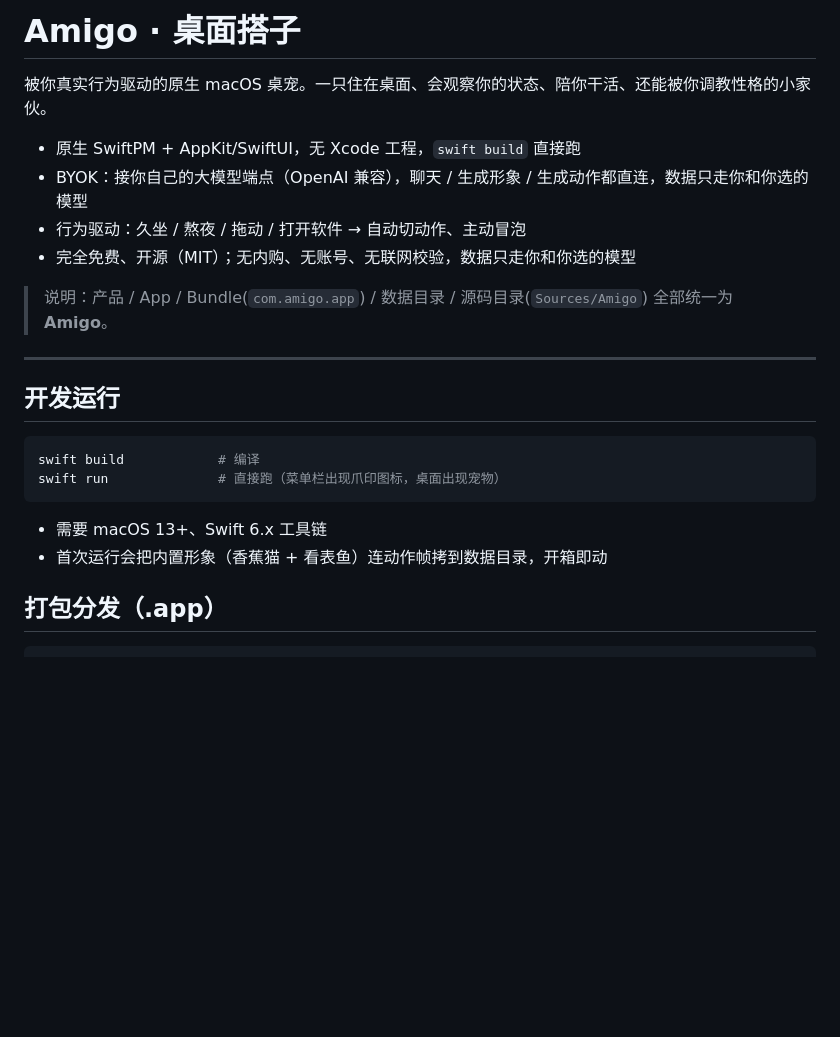
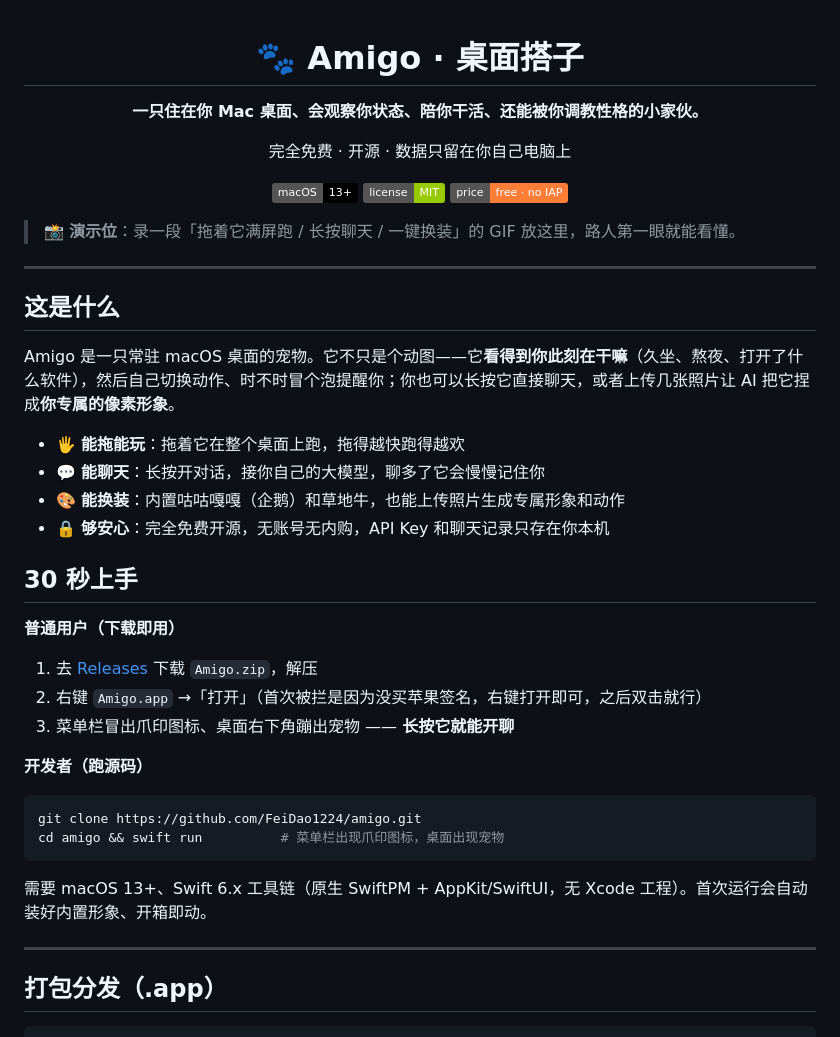
Before and after one commit to FeiDao1224/amigo, a Markdown page: README.md, the part around the change. GitHub-like rendering; badges without logos; blank space fills up the shorter version.

Commit message:
README 改成面向路人的开源落地页
- 顶部加 hero（居中标题 + 一句话 + macOS/MIT/free 徽章）
- 新增「这是什么」+ 4 条能力点（拖/聊/换装/隐私）
- 新增「30 秒上手」：普通用户下载 Releases 即用 / 开发者 swift run
- 加演示 GIF 占位（Docs/demo.gif，录好取消注释即可）
- 订正内置形象为咕咕嘎嘎(企鹅)+草地牛（原文残留香蕉猫/看表鱼）

Co-Authored-By: Claude Opus 4.8 <noreply@anthropic.com>

````diff
--- a/README.md
+++ b/README.md
@@ -1,25 +1,49 @@
-# Amigo · 桌面搭子
+<div align="center">
 
-被你真实行为驱动的原生 macOS 桌宠。一只住在桌面、会观察你的状态、陪你干活、还能被你调教性格的小家伙。
+# 🐾 Amigo · 桌面搭子
 
-- 原生 SwiftPM + AppKit/SwiftUI，无 Xcode 工程，`swift build` 直接跑
-- BYOK：接你自己的大模型端点（OpenAI 兼容），聊天 / 生成形象 / 生成动作都直连，数据只走你和你选的模型
-- 行为驱动：久坐 / 熬夜 / 拖动 / 打开软件 → 自动切动作、主动冒泡
-- 完全免费、开源（MIT）；无内购、无账号、无联网校验，数据只走你和你选的模型
+**一只住在你 Mac 桌面、会观察你状态、陪你干活、还能被你调教性格的小家伙。**
 
-> 说明：产品 / App / Bundle(`com.amigo.app`) / 数据目录 / 源码目录(`Sources/Amigo`) 全部统一为 **Amigo**。
+完全免费 · 开源 · 数据只留在你自己电脑上
+
+![macOS](https://img.shields.io/badge/macOS-13%2B-black?logo=apple)
+![license](https://img.shields.io/badge/license-MIT-green)
+![price](https://img.shields.io/badge/price-free%20%C2%B7%20no%20IAP-orange)
+
+</div>
+
+> 📸 **演示位**：录一段「拖着它满屏跑 / 长按聊天 / 一键换装」的 GIF 放这里，路人第一眼就能看懂。
+> <!-- 有了动图后：取消下一行注释、删掉这段提示 —— ![Amigo 演示](Docs/demo.gif) -->
 
 ---
 
-## 开发运行
+## 这是什么
+
+Amigo 是一只常驻 macOS 桌面的宠物。它不只是个动图——它**看得到你此刻在干嘛**（久坐、熬夜、打开了什么软件），然后自己切换动作、时不时冒个泡提醒你；你也可以长按它直接聊天，或者上传几张照片让 AI 把它捏成**你专属的像素形象**。
+
+- 🖐️ **能拖能玩**：拖着它在整个桌面上跑，拖得越快跑得越欢
+- 💬 **能聊天**：长按开对话，接你自己的大模型，聊多了它会慢慢记住你
+- 🎨 **能换装**：内置咕咕嘎嘎（企鹅）和草地牛，也能上传照片生成专属形象和动作
+- 🔒 **够安心**：完全免费开源，无账号无内购，API Key 和聊天记录只存在你本机
+
+## 30 秒上手
+
+**普通用户（下载即用）**
+
+1. 去 [Releases](../../releases) 下载 `Amigo.zip`，解压
+2. 右键 `Amigo.app` →「打开」（首次被拦是因为没买苹果签名，右键打开即可，之后双击就行）
+3. 菜单栏冒出爪印图标、桌面右下角蹦出宠物 —— **长按它就能开聊**
+
+**开发者（跑源码）**
 
 ```bash
-swift build            # 编译
-swift run              # 直接跑（菜单栏出现爪印图标，桌面出现宠物）
+git clone https://github.com/FeiDao1224/amigo.git
+cd amigo && swift run          # 菜单栏出现爪印图标，桌面出现宠物
 ```
 
-- 需要 macOS 13+、Swift 6.x 工具链
-- 首次运行会把内置形象（香蕉猫 + 看表鱼）连动作帧拷到数据目录，开箱即动
+需要 macOS 13+、Swift 6.x 工具链（原生 SwiftPM + AppKit/SwiftUI，无 Xcode 工程）。首次运行会自动装好内置形象、开箱即动。
+
+---
 
 ## 打包分发（.app）
 
````
